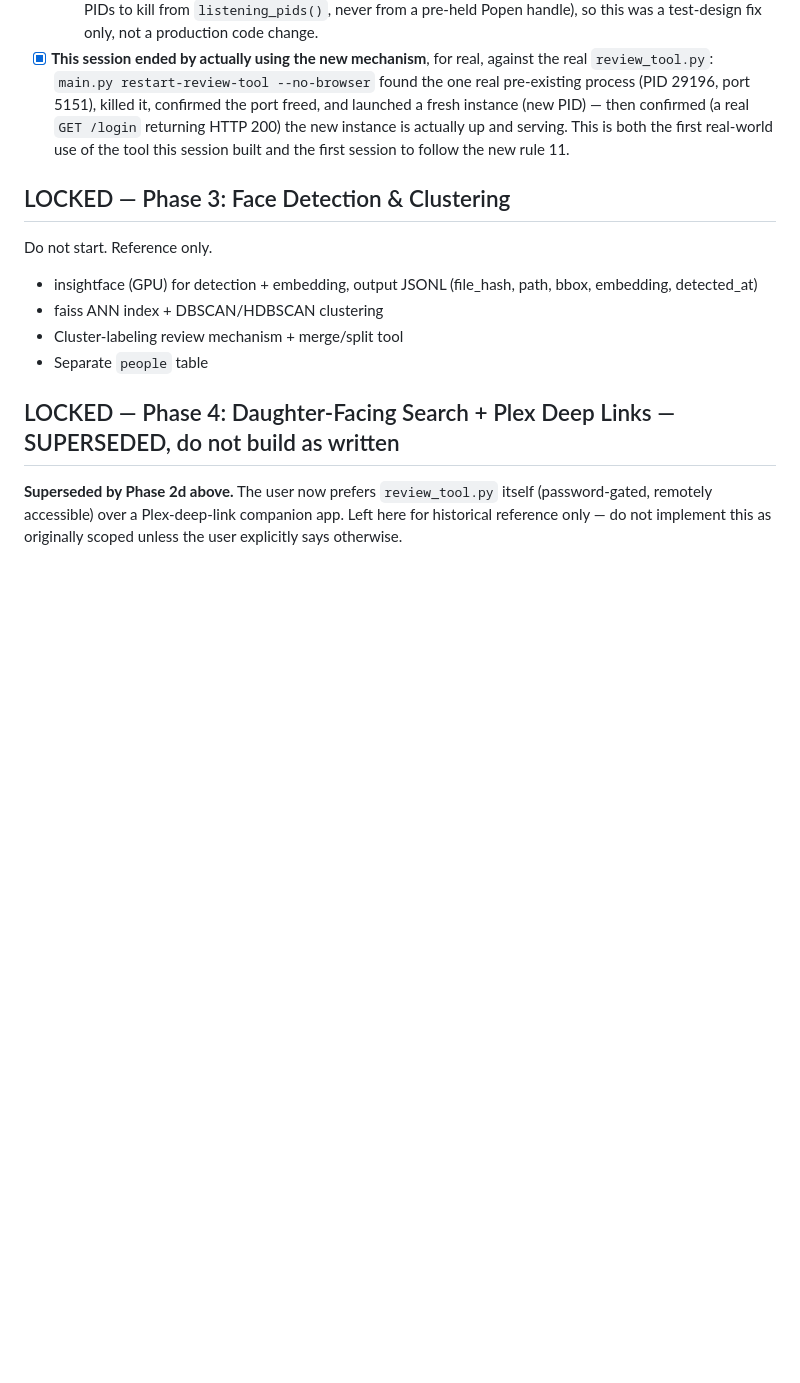
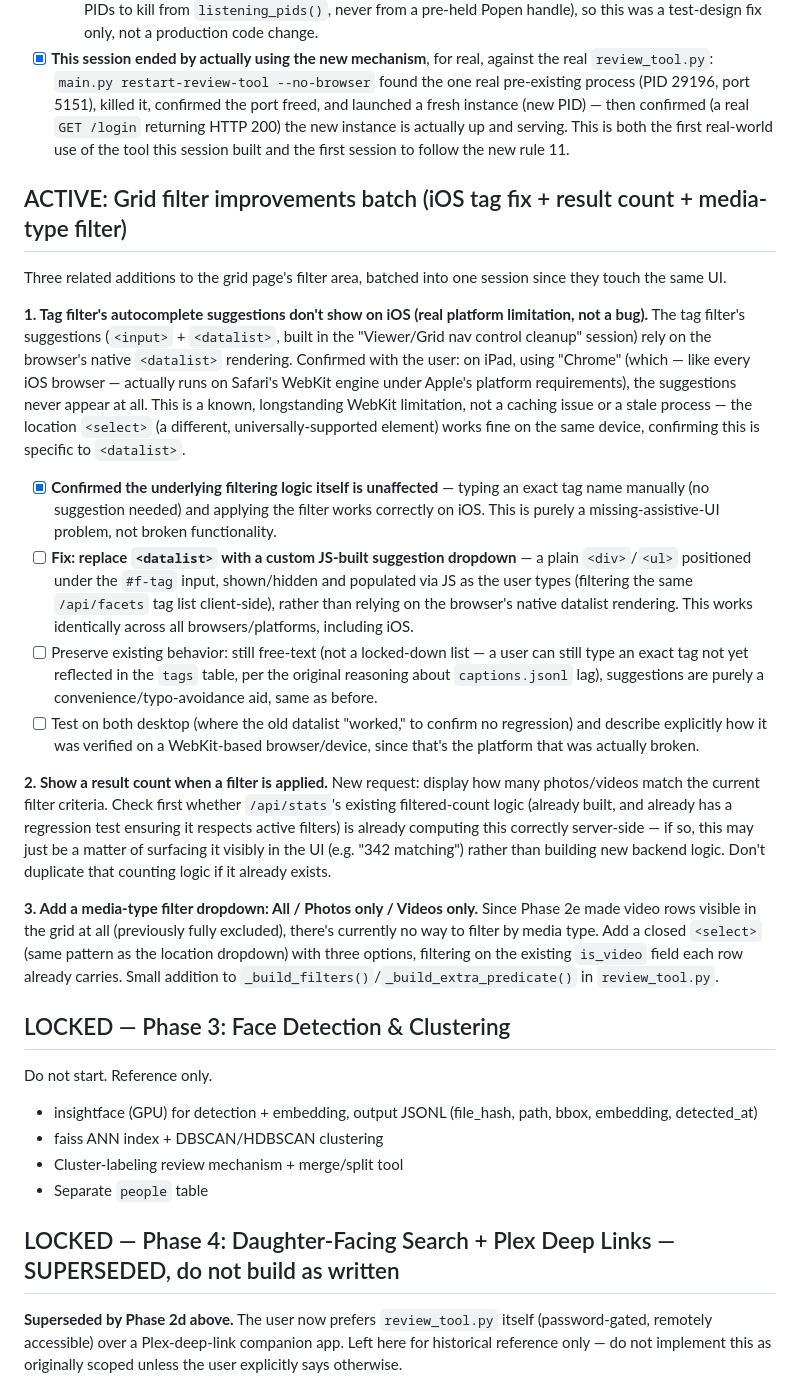
Before and after one commit to danemoll-jpg/photo-organizer, a Markdown page: TODO.md, the part around the change. GitHub-like rendering; blank space fills up the shorter version.

Commit message:
Add Grid filter improvements batch scope to TODO.md
Dropped in from planning discussion between sessions.

Co-Authored-By: Claude Sonnet 5 <noreply@anthropic.com>

```diff
--- a/TODO.md
+++ b/TODO.md
@@ -255,6 +255,19 @@ User is tired of manually running `netstat`/kill/relaunch every time a stale `re
   - **Real environment quirk hit while writing this test, worth knowing:** in this session's sandboxed shell environment, `subprocess.Popen(...).pid` does not always equal the PID `netstat` reports as LISTENING for that same process (some kind of process-creation broker sits in between) — confirmed harmless (killing the netstat-reported PID does correctly terminate the real process and free the port; `proc.poll()` afterward confirms it actually exited) but means the tests compare against `listening_pids()`'s own output as ground truth throughout, never against a `Popen` handle's `.pid`. `restart_review_tool()` itself already worked this way for unrelated reasons (it always re-derives which PIDs to kill from `listening_pids()`, never from a pre-held Popen handle), so this was a test-design fix only, not a production code change.
 - [x] **This session ended by actually using the new mechanism**, for real, against the real `review_tool.py`: `main.py restart-review-tool --no-browser` found the one real pre-existing process (PID 29196, port 5151), killed it, confirmed the port freed, and launched a fresh instance (new PID) — then confirmed (a real `GET /login` returning HTTP 200) the new instance is actually up and serving. This is both the first real-world use of the tool this session built and the first session to follow the new rule 11.
 
+## ACTIVE: Grid filter improvements batch (iOS tag fix + result count + media-type filter)
+Three related additions to the grid page's filter area, batched into one session since they touch the same UI.
+
+**1. Tag filter's autocomplete suggestions don't show on iOS (real platform limitation, not a bug).** The tag filter's suggestions (`<input>` + `<datalist>`, built in the "Viewer/Grid nav control cleanup" session) rely on the browser's native `<datalist>` rendering. Confirmed with the user: on iPad, using "Chrome" (which — like every iOS browser — actually runs on Safari's WebKit engine under Apple's platform requirements), the suggestions never appear at all. This is a known, longstanding WebKit limitation, not a caching issue or a stale process — the location `<select>` (a different, universally-supported element) works fine on the same device, confirming this is specific to `<datalist>`.
+- [x] **Confirmed the underlying filtering logic itself is unaffected** — typing an exact tag name manually (no suggestion needed) and applying the filter works correctly on iOS. This is purely a missing-assistive-UI problem, not broken functionality.
+- [ ] **Fix: replace `<datalist>` with a custom JS-built suggestion dropdown** — a plain `<div>`/`<ul>` positioned under the `#f-tag` input, shown/hidden and populated via JS as the user types (filtering the same `/api/facets` tag list client-side), rather than relying on the browser's native datalist rendering. This works identically across all browsers/platforms, including iOS.
+- [ ] Preserve existing behavior: still free-text (not a locked-down list — a user can still type an exact tag not yet reflected in the `tags` table, per the original reasoning about `captions.jsonl` lag), suggestions are purely a convenience/typo-avoidance aid, same as before.
+- [ ] Test on both desktop (where the old datalist "worked," to confirm no regression) and describe explicitly how it was verified on a WebKit-based browser/device, since that's the platform that was actually broken.
+
+**2. Show a result count when a filter is applied.** New request: display how many photos/videos match the current filter criteria. Check first whether `/api/stats`'s existing filtered-count logic (already built, and already has a regression test ensuring it respects active filters) is already computing this correctly server-side — if so, this may just be a matter of surfacing it visibly in the UI (e.g. "342 matching") rather than building new backend logic. Don't duplicate that counting logic if it already exists.
+
+**3. Add a media-type filter dropdown: All / Photos only / Videos only.** Since Phase 2e made video rows visible in the grid at all (previously fully excluded), there's currently no way to filter by media type. Add a closed `<select>` (same pattern as the location dropdown) with three options, filtering on the existing `is_video` field each row already carries. Small addition to `_build_filters()`/`_build_extra_predicate()` in `review_tool.py`.
+
 ## LOCKED — Phase 3: Face Detection & Clustering
 Do not start. Reference only.
 - insightface (GPU) for detection + embedding, output JSONL (file_hash, path, bbox, embedding, detected_at)
```
